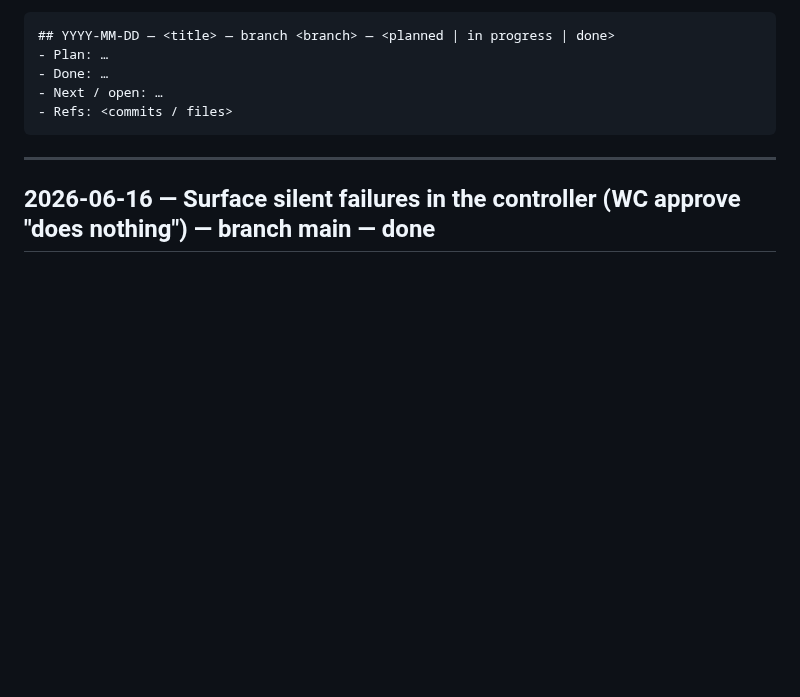
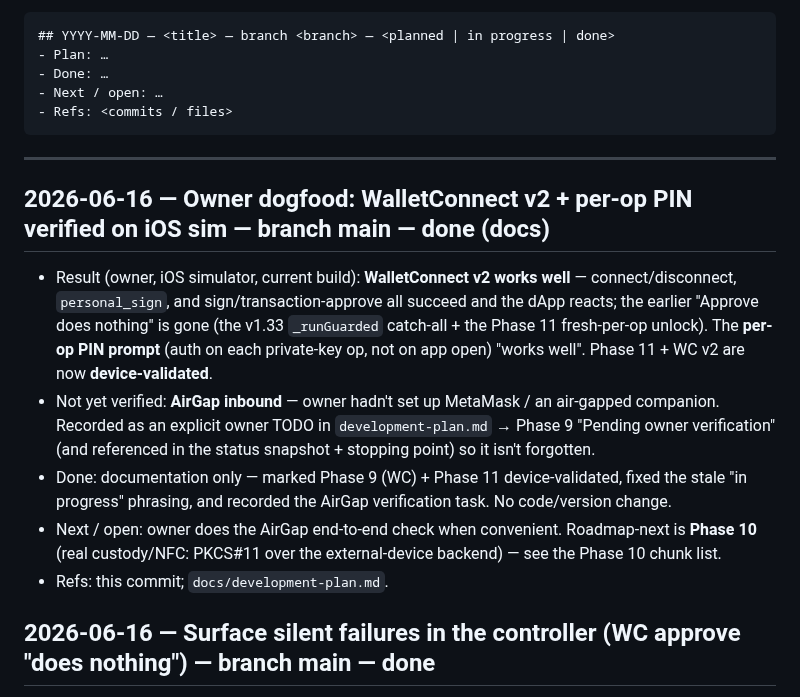
Before and after one commit to code-agent-43824/mobile-wallet-demo, a Markdown page: docs/worklog.md, the part around the change. GitHub-like rendering; blank space fills up the shorter version.

````diff
--- a/docs/worklog.md
+++ b/docs/worklog.md
@@ -17,6 +17,21 @@ Entry template:
 ```
 
 ---
+
+## 2026-06-16 — Owner dogfood: WalletConnect v2 + per-op PIN verified on iOS sim — branch main — done (docs)
+- Result (owner, iOS simulator, current build): **WalletConnect v2 works well** — connect/disconnect,
+  `personal_sign`, and sign/transaction-approve all succeed and the dApp reacts; the earlier "Approve does
+  nothing" is gone (the v1.33 `_runGuarded` catch-all + the Phase 11 fresh-per-op unlock). The **per-op PIN
+  prompt** (auth on each private-key op, not on app open) "works well". Phase 11 + WC v2 are now
+  **device-validated**.
+- Not yet verified: **AirGap inbound** — owner hadn't set up MetaMask / an air-gapped companion. Recorded as
+  an explicit owner TODO in `development-plan.md` → Phase 9 "Pending owner verification" (and referenced in
+  the status snapshot + stopping point) so it isn't forgotten.
+- Done: documentation only — marked Phase 9 (WC) + Phase 11 device-validated, fixed the stale "in progress"
+  phrasing, and recorded the AirGap verification task. No code/version change.
+- Next / open: owner does the AirGap end-to-end check when convenient. Roadmap-next is **Phase 10** (real
+  custody/NFC: PKCS#11 over the external-device backend) — see the Phase 10 chunk list.
+- Refs: this commit; `docs/development-plan.md`.
 
 ## 2026-06-16 — Surface silent failures in the controller (WC approve "does nothing") — branch main — done
 - Trigger: owner dogfood (iOS sim, **pre-Phase-11 build**, live WalletConnect test dApp): connect/disconnect +
````
Also changed, not shown: docs/development-plan.md (+7 -4 lines).
